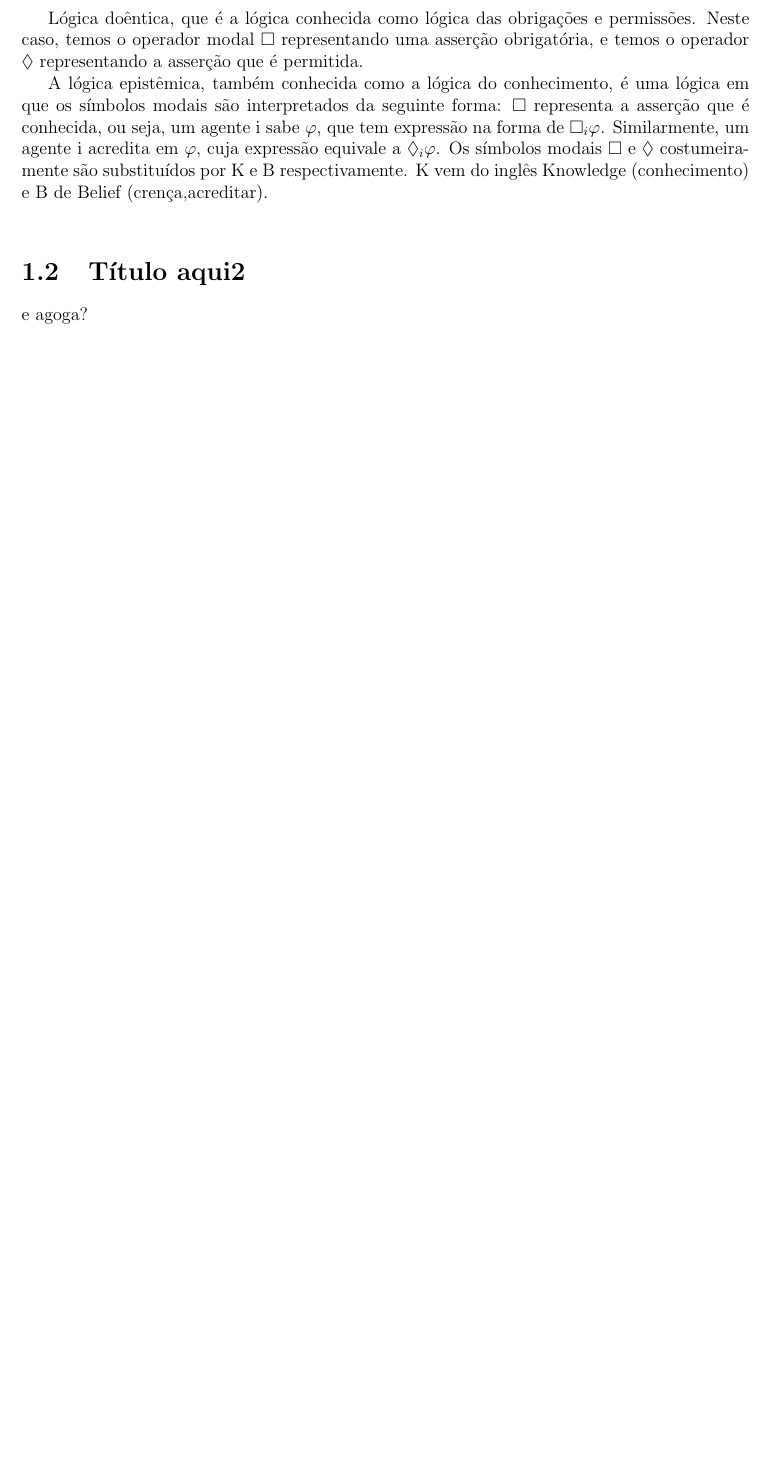
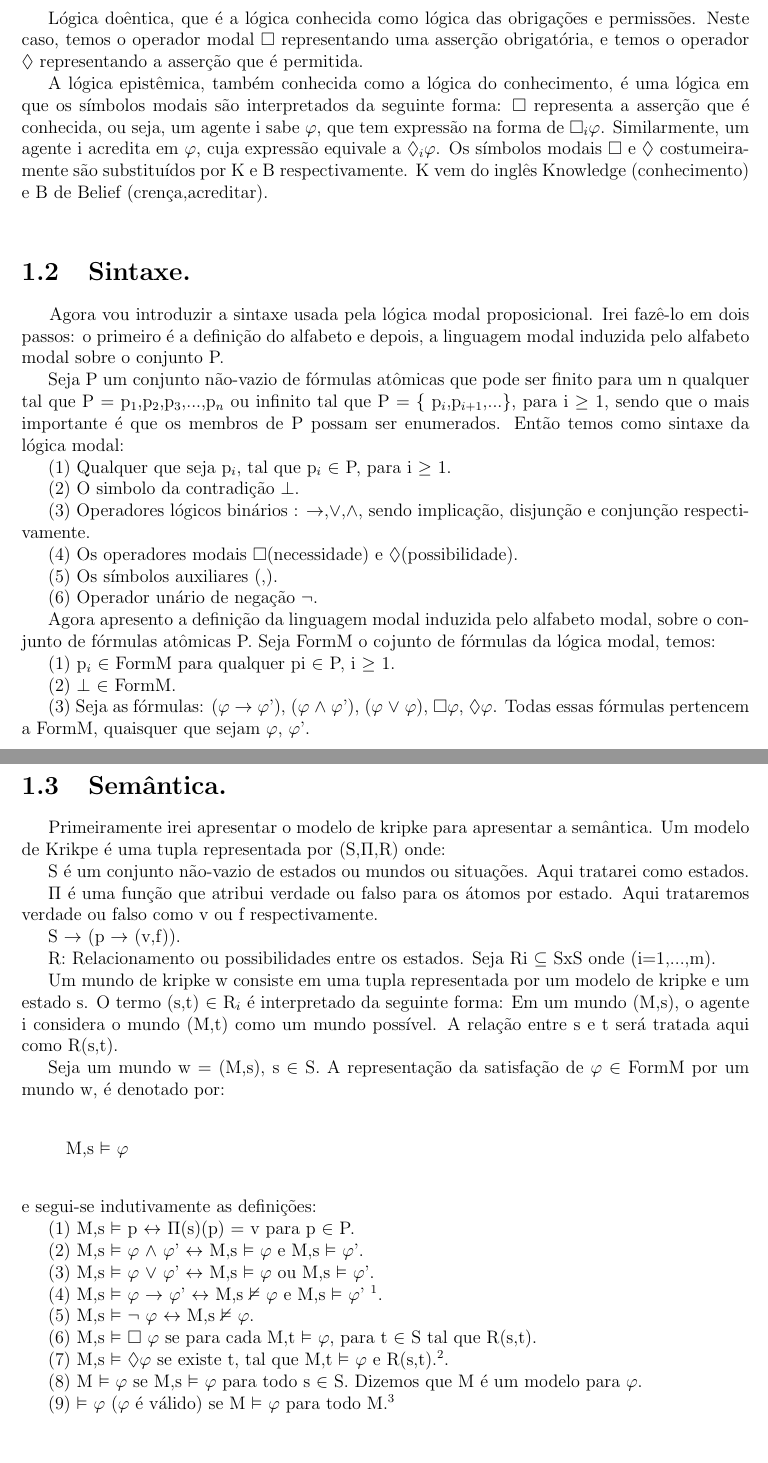
Before and after one commit to nfsseixas/tcc, a LaTeX thesis (Monografia/tcc.tex): part of page 4 of 4 before the commit and two parts of pages 4 and 5 of 5 after it, the two joined at a grey line, cut so that both start at the same text, the shorter picture padded with empty space. Compiled offline with pdfLaTeX.

Commit message:
Primeira versão enviada

```diff
--- a/Monografia/tcc.tex
+++ b/Monografia/tcc.tex
@@ -13,8 +13,8 @@
 %\setlength\parskip{3 pt}
 \linespread{1.0}
 %------------------------------------------------------------
-\title{Onisciência Lógica}
-\author{Nilton Seixas}
+\title{Onisciência Lógica.}
+\author{Nilton Flávio Sousa Seixas.}
 \begin{document}
 \maketitle
 \tableofcontents
@@ -30,5 +30,41 @@
          \indent Lógica temporal, que é uma lógica que representa a veracidade das proposições com o passar do tempo, ou seja, uma asserção pode ser sempre verdadeira no futuro, ou alguma vez no futuro. A saber, temos o operador $\Box$, como o representante de “sempre no futuro” e o operador $\Diamond$ como o operador de “alguma vez no futuro” \\
        \indent Lógica doêntica, que é a lógica conhecida como lógica das obrigações e permissões. Neste caso, temos o operador modal $\Box$ representando uma asserção obrigatória, e temos o operador $\Diamond$ representando a asserção que é permitida.\\
           \indent A lógica epistêmica, também conhecida como a lógica do conhecimento, é uma lógica em que os símbolos modais são interpretados da seguinte forma: $\Box$ representa a asserção que é conhecida, ou seja, um agente i sabe $\varphi$, que tem expressão na forma de $\Box$$_{i}$$\varphi$. Similarmente, um agente i acredita  em $\varphi$, cuja expressão equivale a $\Diamond$$_{i}$$\varphi$. Os símbolos modais  $\Box$ e $\Diamond$ costumeiramente são substituídos por K e B respectivamente. K vem do inglês Knowledge (conhecimento) e B de Belief (crença,acreditar).\\
-\section{Título aqui2}e agoga?
+%%%%%%%%%%%%%%%%%%%%%%%%%%%%%%%%%%%%%%%%%%%%%%%%%%%%%%%%%%%%%%%%%%%%%%%%%%%%%%%%%%%%%%%%%%%%%%
+\section{Sintaxe.}
+    \hspace{0.5cm} Agora vou introduzir a sintaxe usada pela lógica modal proposicional. Irei fazê-lo em dois passos: o primeiro é a definição do alfabeto e depois, a linguagem modal induzida pelo alfabeto modal sobre o conjunto P.\\
+              \indent Seja P um conjunto não-vazio de fórmulas atômicas que pode ser  finito para um n qualquer tal que P = {p$_{1}$,p$_{2}$,p$_{3}$,...,p$_{n}$} ou infinito tal que P = \{ p$_{i}$,p$_{i+1}$,...\}, para i $\geq$ 1, sendo que o mais importante é que os membros de P possam ser enumerados. Então temos como sintaxe da lógica modal:\\
+\indent (1) Qualquer que seja p$_{i}$, tal que p$_{i}$ $\in$ P, para  i $\geq$ 1.\\
+\indent (2) O simbolo da contradição $\perp$.\\
+\indent (3) Operadores lógicos binários : $\rightarrow$,$\vee$,$\land$, sendo implicação, disjunção e conjunção respectivamente.\\
+\indent (4) Os operadores modais $\Box$(necessidade) e $\Diamond$(possibilidade).\\
+\indent (5) Os símbolos auxiliares (,).\\
+\indent (6) Operador unário de negação $\neg$.\\
+             \indent Agora apresento a definição da linguagem modal induzida pelo alfabeto modal, sobre o conjunto de fórmulas atômicas P. Seja FormM o cojunto de fórmulas da lógica modal, temos: \\
+\indent (1) p$_{i}$ $\in$ FormM para qualquer pi $\in$ P,  i $\geq$ 1.\\
+\indent (2) $\perp$ $\in$ FormM.\\
+\indent (3) Seja as fórmulas: ($\varphi$ $\rightarrow$ $\varphi$'), ($\varphi$ $\land$ $\varphi$'), ($\varphi$ $\vee$ $\varphi$), $\Box$$\varphi$, $\Diamond$$\varphi$. Todas essas fórmulas pertencem a FormM, quaisquer que sejam $\varphi$, $\varphi$'.\\
+%%%%%%%%%%%%%%%%%%%%%%%%%%%%%%%%%%%%%%Semantica%%%%%%%%%%%%%%%%%%%%%%%%%%%%%%%%%%%%%%%%%%%%%%%%%%%%%%%%%%%%%
+\section{Semântica.}
+ \hspace{0.5cm}  Primeiramente irei apresentar o modelo de kripke para apresentar a semântica. Um modelo de Krikpe é uma tupla representada por (S,$\Pi$,R) onde:\\
+\indent S é um conjunto não-vazio de estados ou mundos ou situações. Aqui tratarei como estados.\\
+\indent $\Pi$ é uma função que atribui verdade ou falso para os átomos por estado. Aqui trataremos verdade ou falso como v ou f respectivamente.\\
+\indent S $\rightarrow$ (p $\rightarrow$ (v,f)).\\
+\indent R: Relacionamento ou possibilidades entre os estados. Seja Ri $\subseteq$ SxS onde (i=1,...,m).\\
+           \indent Um mundo de kripke w consiste em uma tupla representada por um modelo de kripke e um estado s. O termo (s,t) $\in$ R$_{i}$ é interpretado da seguinte forma: Em um mundo (M,s), o agente i considera o mundo (M,t) como um mundo possível. A relação entre s e t será tratada aqui como R(s,t).\\
+ \indent Seja um mundo w = (M,s), s $\in$ S. A representação da satisfação de $\varphi$ $\in$ FormM por um mundo w, é denotado por:\\
+ \begin{quote}
+ \indent M,s $\vDash$ $\varphi$\\
+ \end{quote}
+ e segui-se indutivamente as definições:\\
+\indent (1) M,s $\vDash$ p $\leftrightarrow$ $\Pi$(s)(p) = v para p $\in$ P.\\
+\indent (2) M,s $\vDash$ $\varphi$ $\land$ $\varphi$' $\leftrightarrow$ M,s $\vDash$ $\varphi$ e M,s $\vDash$ $\varphi$'.\\
+\indent (3) M,s $\vDash$ $\varphi$ $\vee$ $\varphi$' $\leftrightarrow$ M,s $\vDash$ $\varphi$ ou M,s $\vDash$ $\varphi$'.\\
+\indent (4) M,s $\vDash$ $\varphi$ $\rightarrow$ $\varphi$' $\leftrightarrow$ M,s $\nvDash$  $\varphi$ e M,s $\vDash$ $\varphi$' \footnote{definição alternativa: se M,s $\vDash$ $\varphi$, então M,s $\vDash$ $\varphi$'}. \\
+\indent (5) M,s $\vDash$ $\neg$ $\varphi$ $\leftrightarrow$ M,s $\nvDash$ $\varphi$.\\
+\indent (6) M,s $\vDash$ $\Box$ $\varphi$ se para cada M,t $\vDash$ $\varphi$, para t $\in$ S tal que
+R(s,t).\\
+\indent (7) M,s $\vDash$ $\Diamond$$\varphi$ se existe t, tal que M,t $\vDash$ $\varphi$ e R(s,t).\footnote{Quando digo R(s,t), afirmo que há uma relação de possibilidade do mundo s ao mundo t considerada pelo agente em questão}.\\
+\indent (8) M $\vDash$ $\varphi$ se M,s $\vDash$ $\varphi$ para todo s $\in$ S. Dizemos que M é um modelo para $\varphi$.\\
+\indent (9) $\vDash$ $\varphi$ ($\varphi$ é válido) se M $\vDash$ $\varphi$ para todo M.\footnote{Para todo os modelos de Kripke.}\\
 \end{document}
```
Also changed, not shown: Monografia/tcc.pdf, Monografia/tcc.tex (4 more changed lines), 8 other files.
